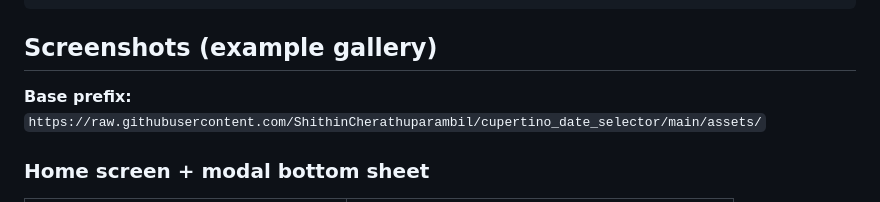
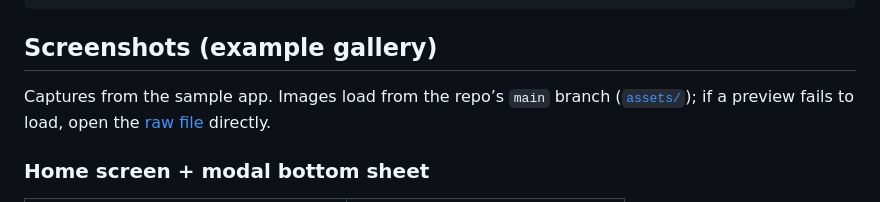
Before and after one commit to ShithinCherathuparambil/cupertino_date_selector, a Markdown page: README.md, the part around one of its changes. Drawn GitHub-style.

```diff
--- a/README.md
+++ b/README.md
@@ -282,8 +282,7 @@ cd example && flutter run
 
 ## Screenshots (example gallery)
 
-
-**Base prefix:** `https://raw.githubusercontent.com/ShithinCherathuparambil/cupertino_date_selector/main/assets/`
+Captures from the sample app. Images load from the repo’s `main` branch ([`assets/`](https://github.com/ShithinCherathuparambil/cupertino_date_selector/tree/main/assets)); if a preview fails to load, open the [raw file](https://raw.githubusercontent.com/ShithinCherathuparambil/cupertino_date_selector/main/assets/screen_home_bottomsheet_date.png) directly.
 
 ### Home screen + modal bottom sheet
 
```
Also changed, not shown: other parts of README.md (+22 -28 lines).
